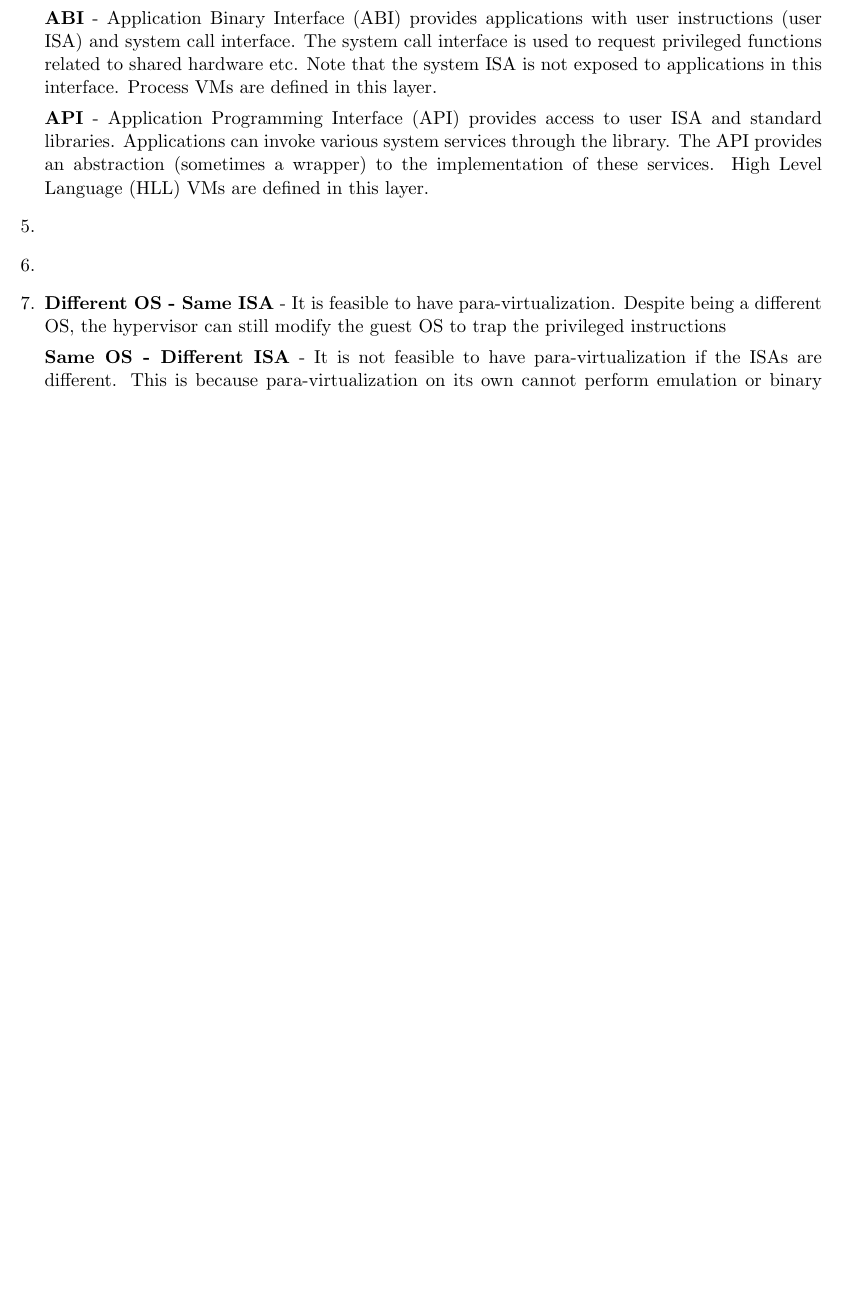
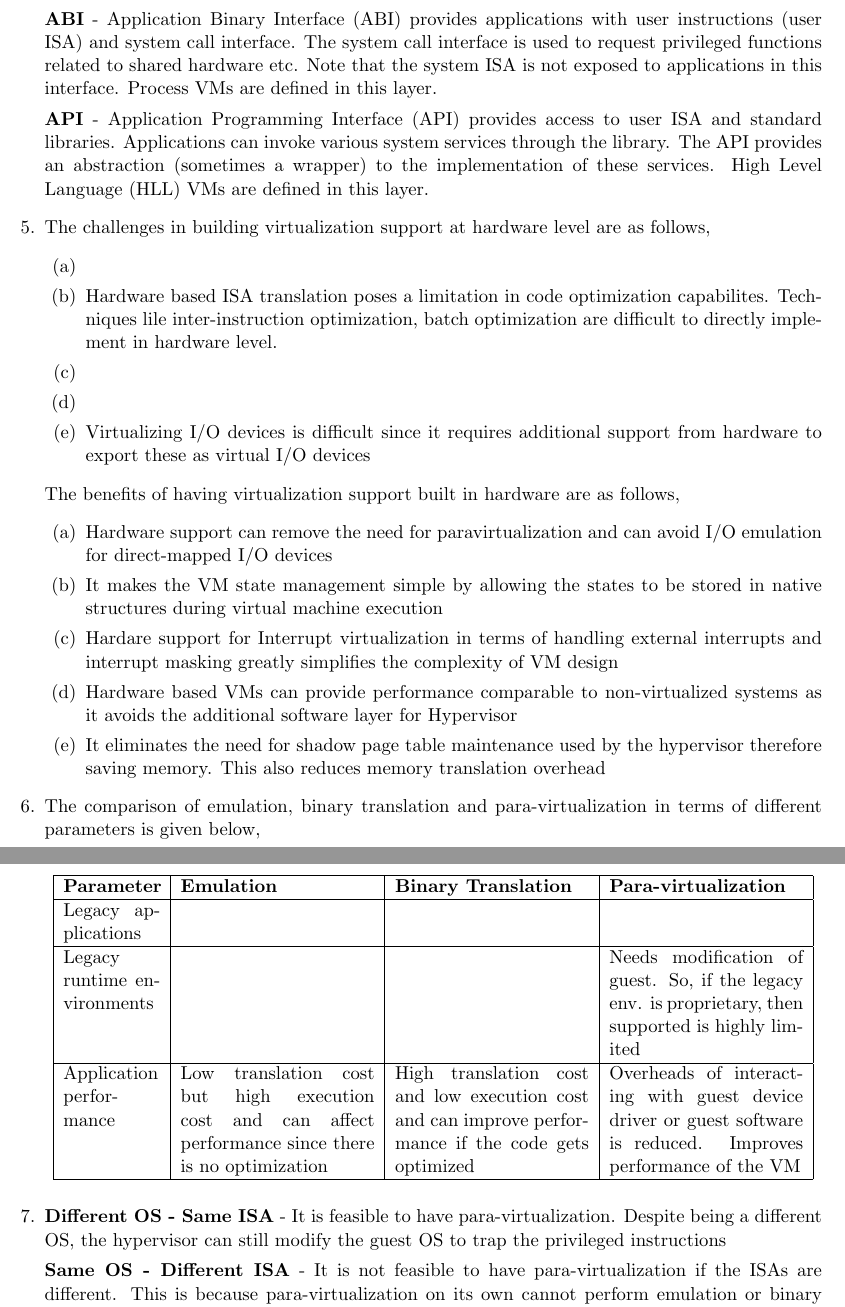
Before and after one commit to shriramrseee/ds255, a LaTeX problem sheet (Assignment 3.tex): part of page 2 of 2 before the commit and two parts of pages 2 and 3 of 3 after it, the two joined at a grey line, cut so that both start at the same text, the shorter picture padded with empty space. Compiled offline with pdfLaTeX.

Commit message:
Updated Assignment 3

```diff
--- a/Assignment 3.tex
+++ b/Assignment 3.tex
@@ -46,8 +55,40 @@
 		\textbf{ABI} - Application Binary Interface (ABI) provides applications with user instructions (user ISA) and system call interface. The system call interface is used to request privileged functions related to shared hardware etc. Note that the system ISA is not exposed to applications in this interface. Process VMs are defined in this layer.
 
 		\textbf{API} - Application Programming Interface (API) provides access to user ISA and standard libraries. Applications can invoke various system services through the library. The API provides an abstraction (sometimes a wrapper) to the implementation of these services. High Level Language (HLL) VMs are defined in this layer.
-		\item
-		\item
+
+		\item The challenges in building virtualization support at hardware level are as follows,
+			\begin{enumerate}
+				\item
+				\item Hardware based ISA translation poses a limitation in code optimization capabilites. Techniques lile inter-instruction optimization, batch optimization are difficult to directly implement in hardware level.
+				\item
+				\item
+				\item Virtualizing I/O devices is difficult since it requires additional support from hardware to export these as virtual I/O devices
+			\end{enumerate}
+		     The benefits of having virtualization support built in hardware are as follows,
+		     \begin{enumerate}
+		     	\item Hardware support can remove the need for paravirtualization and can avoid I/O emulation for direct-mapped I/O devices
+		     	\item It makes the VM state management simple by allowing the states to be stored in native structures during virtual machine execution
+		     	\item Hardare support for Interrupt virtualization in terms of handling external interrupts and interrupt masking greatly simplifies the complexity of VM design
+		     	\item Hardware based VMs can provide performance comparable to non-virtualized systems as it avoids the additional software layer for Hypervisor
+		     	\item It eliminates the need for shadow page table maintenance used by the hypervisor therefore saving memory. This also reduces memory translation overhead
+		     \end{enumerate}
+
+		\item The comparison of emulation, binary translation and para-virtualization in terms of different parameters is given below,
+
+		\begin{center}
+			\begin{tabular}{|p{2cm}|p{4cm}|p{4cm}|p{4cm}|}
+				\hline
+				\textbf{Parameter}  & \textbf{Emulation} & \textbf{Binary Translation} & \textbf{Para-virtualization} \\
+				\hline
+				Legacy applications & & & \\
+				\hline
+				Legacy runtime environments & & & Needs modification of guest. So, if the legacy env. is proprietary, then supported is highly limited\\
+				\hline
+				Application performance & Low translation cost but high execution cost and can affect performance since there is no optimization & High translation cost and low execution cost and can improve performance if the code gets optimized & Overheads of interacting with guest device driver or guest software is reduced. Improves performance of the VM\\
+				\hline
+			\end{tabular}
+		\end{center}
+
 		\item \textbf{Different OS - Same ISA} - It is feasible to have para-virtualization. Despite being a different OS, the hypervisor can still modify the guest OS to trap the privileged instructions
 
 		\textbf{Same OS - Different ISA} - It is not feasible to have para-virtualization if the ISAs are different. This is because para-virtualization on its own cannot perform emulation or binary translation to convert source to target ISA
```
Also changed, not shown: Assignment 3.pdf, Assignment 3.tex (11 more changed lines).
